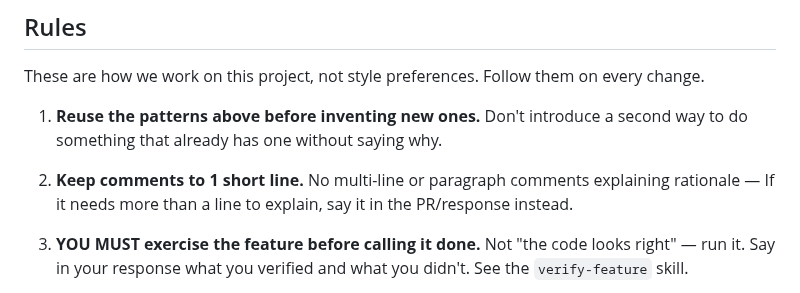
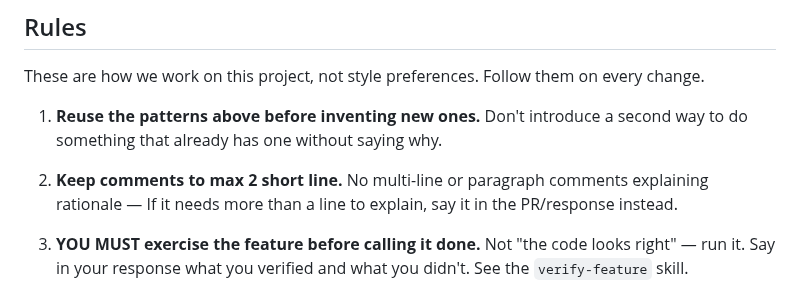
Before and after one commit to myle-agilityio/langchain-training, a Markdown page: practice-new-version/CLAUDE.md, the part around the change. GitHub-like rendering.

Commit message:
docs: update comment guidelines to allow a maximum of 2 short lines

```diff
--- a/practice-new-version/CLAUDE.md
+++ b/practice-new-version/CLAUDE.md
@@ -75,7 +75,7 @@ These are how we work on this project, not style preferences. Follow them on eve
 
 1. **Reuse the patterns above before inventing new ones.** Don't introduce a second way to do
    something that already has one without saying why.
-2. **Keep comments to 1 short line.** No multi-line or paragraph comments explaining rationale —
+2. **Keep comments to max 2 short line.** No multi-line or paragraph comments explaining rationale —
    If it needs more than a line to explain, say it in the PR/response instead.
 3. **YOU MUST exercise the feature before calling it done.** Not "the code looks right" — run it.
    Say in your response what you verified and what you didn't. See the `verify-feature` skill.
```
